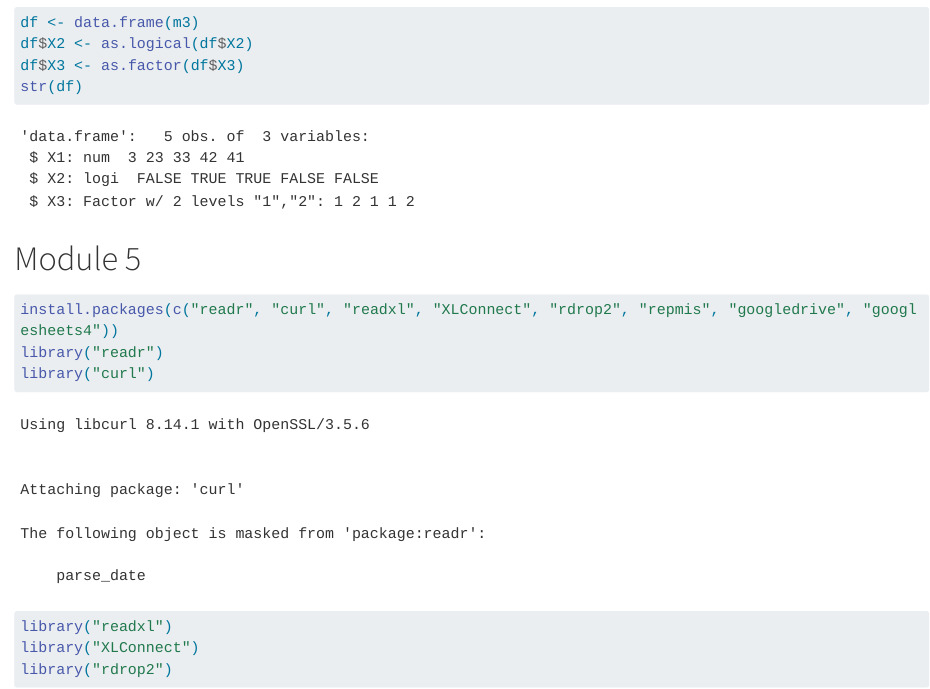
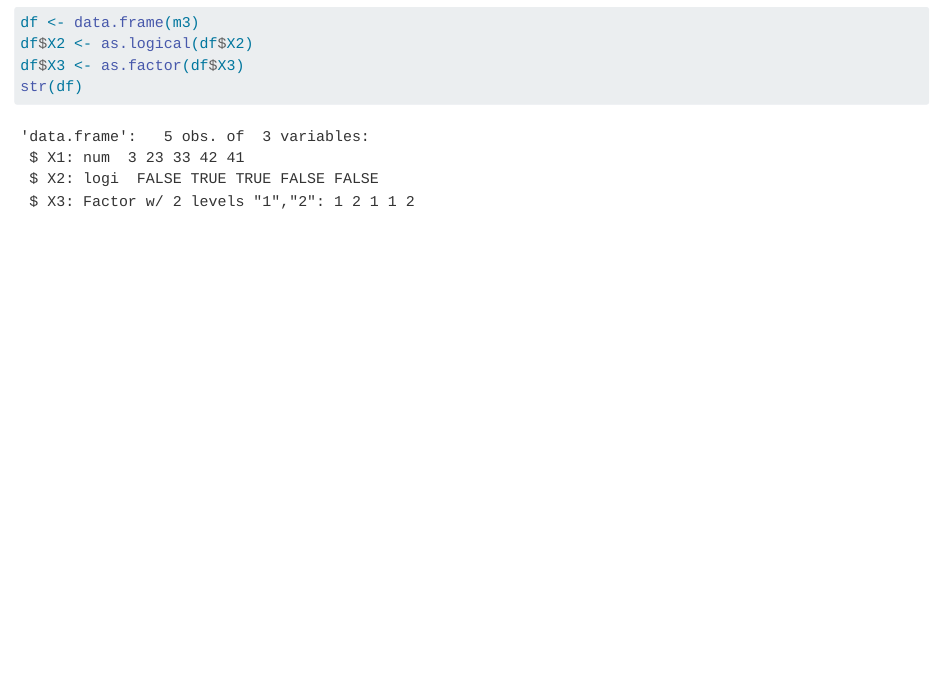
Before and after one commit to bygentry/AN588-Homework1-gentrym1, a Quarto document (AN588-Week-2.qmd): the page in a window 1100 px wide, from 6810 px down. Rendered offline with R 4.5, knitr and Pandoc in place of Quarto, with nearby package versions; some code elsewhere in the file could not run offline; long lines of code are wrapped.

Commit message:
removed module 5 to put it in its own doc

````diff
--- a/AN588-Week-2.qmd
+++ b/AN588-Week-2.qmd
@@ -209,14 +209,3 @@ df$X2 <- as.logical(df$X2)
 df$X3 <- as.factor(df$X3)
 str(df)
 ```
-
-# Module 5
-
-```{r}
-install.packages(c("readr", "curl", "readxl", "XLConnect", "rdrop2", "repmis", "googledrive", "googlesheets4"))
-library("readr")
-library("curl")
-library("readxl")
-library("XLConnect")
-library("rdrop2")
-```
````
